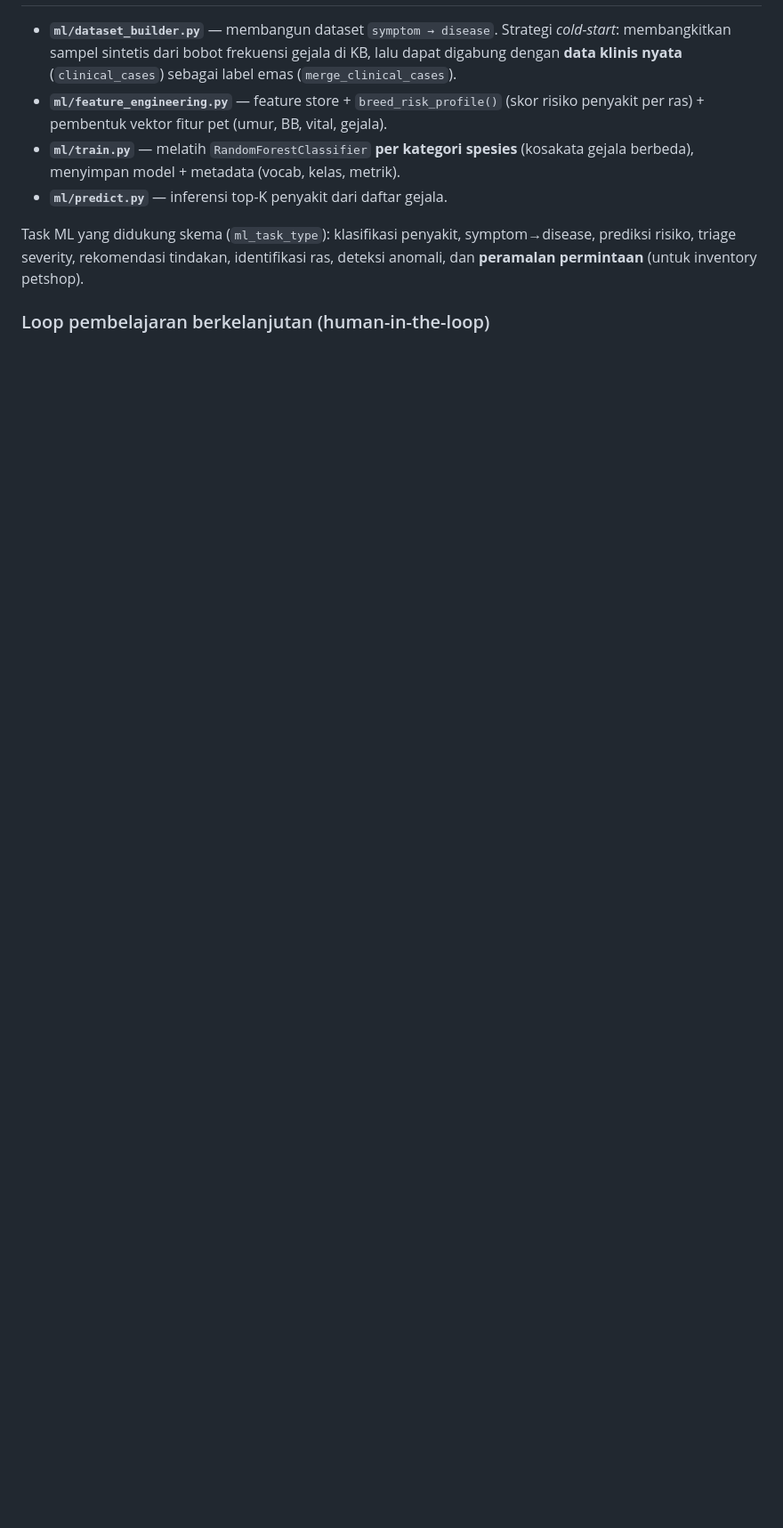
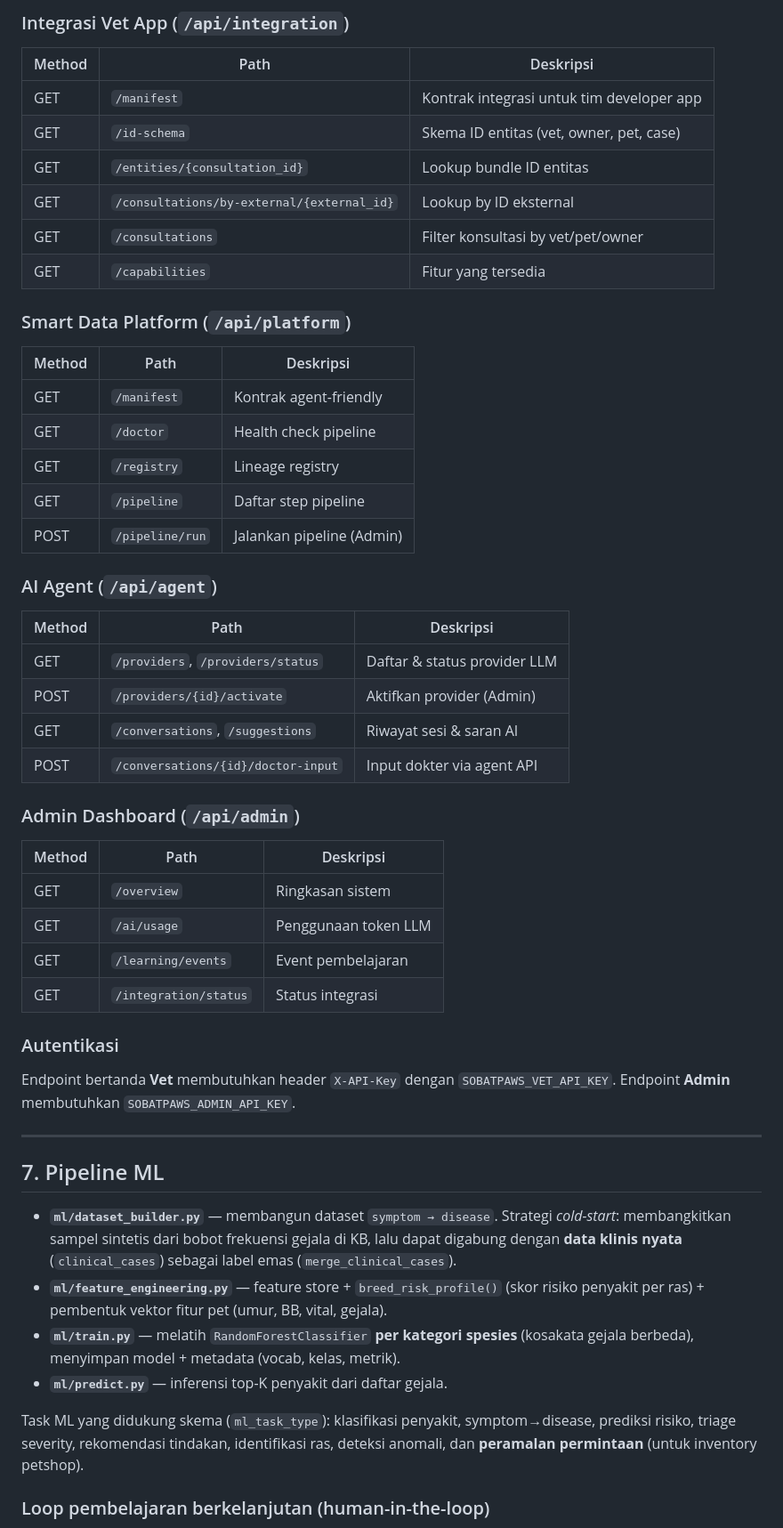
Before and after one commit to winspaws/Sobatpaws-ai, a Markdown page: README.md, the part around one of its changes. Shown at 89% size. Rendered like a GitHub page; blank space fills up the shorter version.

```diff
--- a/README.md
+++ b/README.md
@@ -280,3 +332,50 @@ python3 scripts/export_excel.py --learning-only    # konsultasi + gold rows dokt
+### Integrasi Vet App (`/api/integration`)
+
+| Method | Path | Deskripsi |
+|--------|------|-----------|
+| GET | `/manifest` | Kontrak integrasi untuk tim developer app |
+| GET | `/id-schema` | Skema ID entitas (vet, owner, pet, case) |
+| GET | `/entities/{consultation_id}` | Lookup bundle ID entitas |
+| GET | `/consultations/by-external/{external_id}` | Lookup by ID eksternal |
+| GET | `/consultations` | Filter konsultasi by vet/pet/owner |
+| GET | `/capabilities` | Fitur yang tersedia |
+
+### Smart Data Platform (`/api/platform`)
+
+| Method | Path | Deskripsi |
+|--------|------|-----------|
+| GET | `/manifest` | Kontrak agent-friendly |
+| GET | `/doctor` | Health check pipeline |
+| GET | `/registry` | Lineage registry |
+| GET | `/pipeline` | Daftar step pipeline |
+| POST | `/pipeline/run` | Jalankan pipeline (Admin) |
+
+### AI Agent (`/api/agent`)
+
+| Method | Path | Deskripsi |
+|--------|------|-----------|
+| GET | `/providers`, `/providers/status` | Daftar & status provider LLM |
+| POST | `/providers/{id}/activate` | Aktifkan provider (Admin) |
+| GET | `/conversations`, `/suggestions` | Riwayat sesi & saran AI |
+| POST | `/conversations/{id}/doctor-input` | Input dokter via agent API |
+
+### Admin Dashboard (`/api/admin`)
+
+| Method | Path | Deskripsi |
+|--------|------|-----------|
+| GET | `/overview` | Ringkasan sistem |
+| GET | `/ai/usage` | Penggunaan token LLM |
+| GET | `/learning/events` | Event pembelajaran |
+| GET | `/integration/status` | Status integrasi |
+
+### Autentikasi
+
+Endpoint bertanda **Vet** membutuhkan header `X-API-Key` dengan `SOBATPAWS_VET_API_KEY`.
+Endpoint **Admin** membutuhkan `SOBATPAWS_ADMIN_API_KEY`.
+
+---
+
+## 7. Pipeline ML
 
 - **`ml/dataset_builder.py`** — membangun dataset `symptom → disease`. Strategi
   *cold-start*: membangkitkan sampel sintetis dari bobot frekuensi gejala di KB,
```
Also changed, not shown: other parts of README.md (+169 -72 lines).
